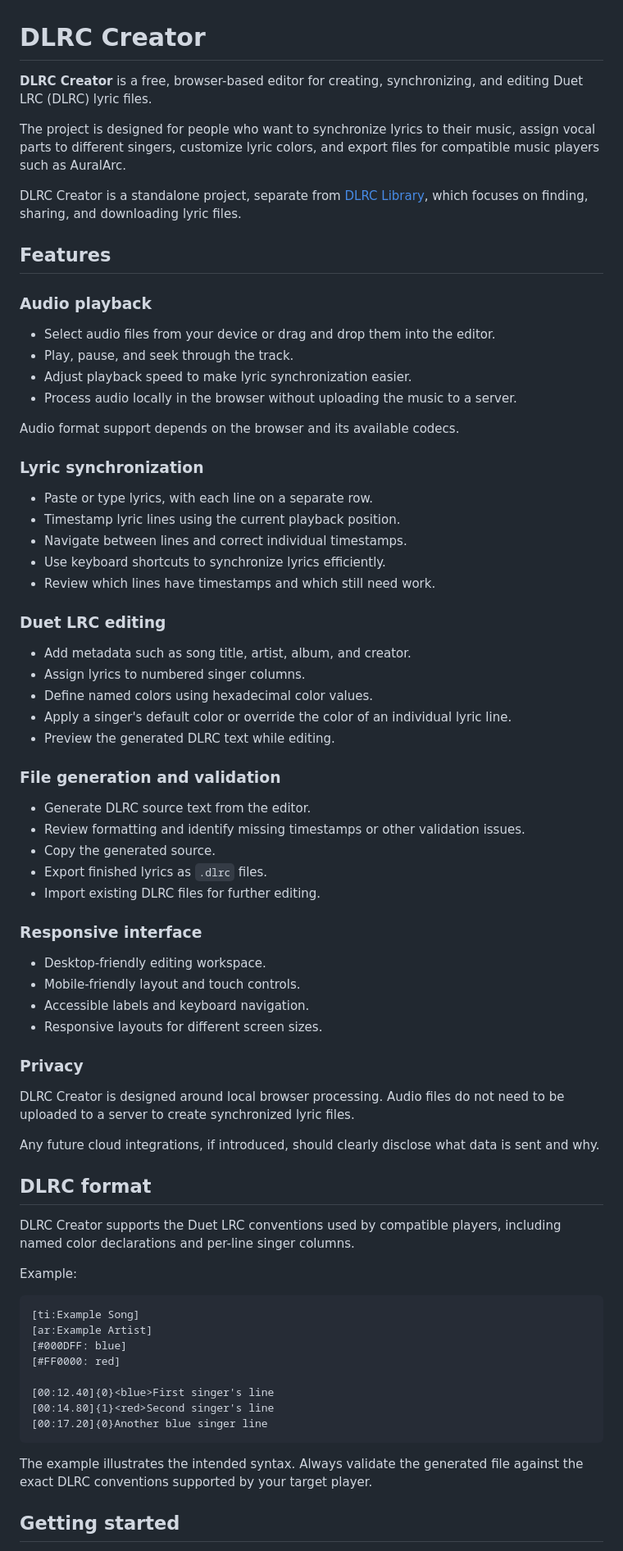
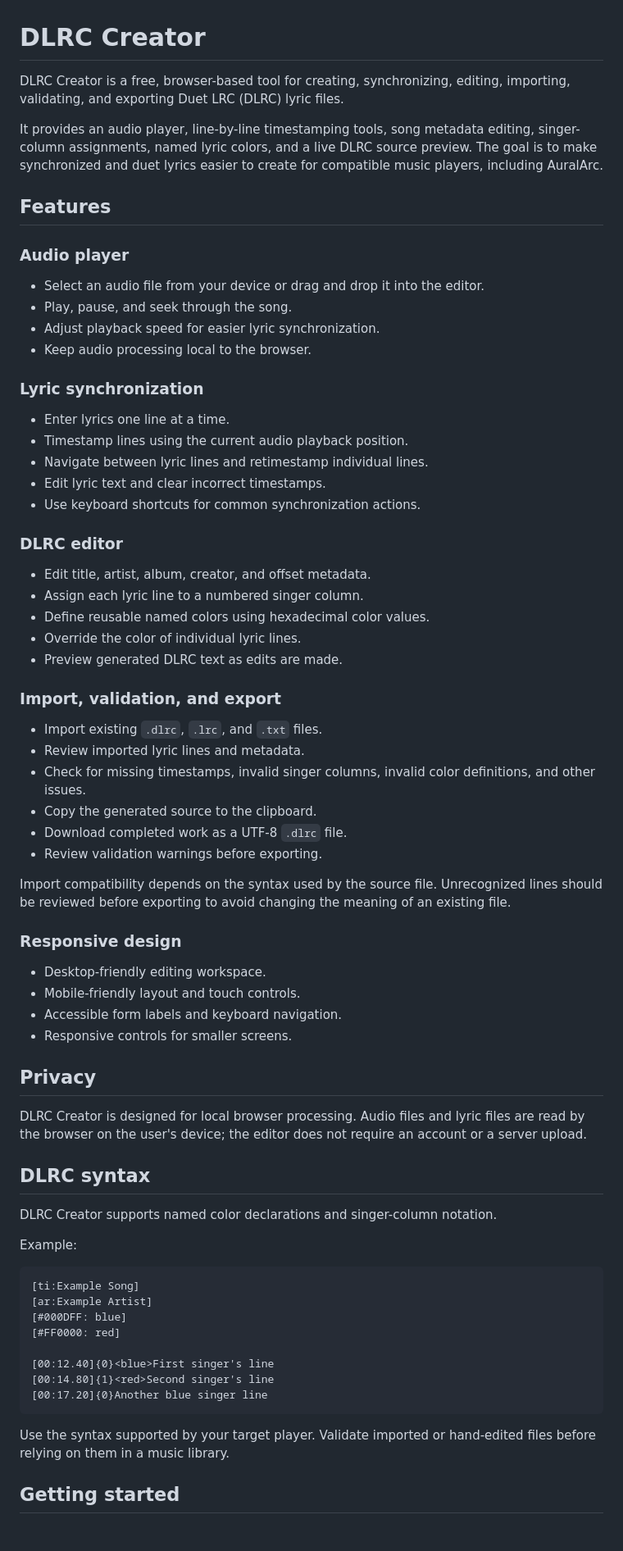
Before and after one commit to KeiranGamingTV/dlrc-creator, a Markdown page: README.md, the part around one of its changes. Shown at 82% size. Rendered like a GitHub page.

````diff
--- a/README.md
+++ b/README.md
@@ -1,63 +1,55 @@
 
 # DLRC Creator
 
-**DLRC Creator** is a free, browser-based editor for creating, synchronizing, and editing Duet LRC (DLRC) lyric files.
+DLRC Creator is a free, browser-based tool for creating, synchronizing, editing, importing, validating, and exporting Duet LRC (DLRC) lyric files.
 
-The project is designed for people who want to synchronize lyrics to their music, assign vocal parts to different singers, customize lyric colors, and export files for compatible music players such as AuralArc.
-
-DLRC Creator is a standalone project, separate from [DLRC Library](https://github.com/KeiranGamingTV/dlrc-library), which focuses on finding, sharing, and downloading lyric files.
+It provides an audio player, line-by-line timestamping tools, song metadata editing, singer-column assignments, named lyric colors, and a live DLRC source preview. The goal is to make synchronized and duet lyrics easier to create for compatible music players, including AuralArc.
 
 ## Features
 
-### Audio playback
-
-- Select audio files from your device or drag and drop them into the editor.
-- Play, pause, and seek through the track.
-- Adjust playback speed to make lyric synchronization easier.
-- Process audio locally in the browser without uploading the music to a server.
-
-Audio format support depends on the browser and its available codecs.
+### Audio player
+- Select an audio file from your device or drag and drop it into the editor.
+- Play, pause, and seek through the song.
+- Adjust playback speed for easier lyric synchronization.
+- Keep audio processing local to the browser.
 
 ### Lyric synchronization
+- Enter lyrics one line at a time.
+- Timestamp lines using the current audio playback position.
+- Navigate between lyric lines and retimestamp individual lines.
+- Edit lyric text and clear incorrect timestamps.
+- Use keyboard shortcuts for common synchronization actions.
 
-- Paste or type lyrics, with each line on a separate row.
-- Timestamp lyric lines using the current playback position.
-- Navigate between lines and correct individual timestamps.
-- Use keyboard shortcuts to synchronize lyrics efficiently.
-- Review which lines have timestamps and which still need work.
+### DLRC editor
+- Edit title, artist, album, creator, and offset metadata.
+- Assign each lyric line to a numbered singer column.
+- Define reusable named colors using hexadecimal color values.
+- Override the color of individual lyric lines.
+- Preview generated DLRC text as edits are made.
 
-### Duet LRC editing
+### Import, validation, and export
+- Import existing `.dlrc`, `.lrc`, and `.txt` files.
+- Review imported lyric lines and metadata.
+- Check for missing timestamps, invalid singer columns, invalid color definitions, and other issues.
+- Copy the generated source to the clipboard.
+- Download completed work as a UTF-8 `.dlrc` file.
+- Review validation warnings before exporting.
 
-- Add metadata such as song title, artist, album, and creator.
-- Assign lyrics to numbered singer columns.
-- Define named colors using hexadecimal color values.
-- Apply a singer's default color or override the color of an individual lyric line.
-- Preview the generated DLRC text while editing.
+Import compatibility depends on the syntax used by the source file. Unrecognized lines should be reviewed before exporting to avoid changing the meaning of an existing file.
 
-### File generation and validation
-
-- Generate DLRC source text from the editor.
-- Review formatting and identify missing timestamps or other validation issues.
-- Copy the generated source.
-- Export finished lyrics as `.dlrc` files.
-- Import existing DLRC files for further editing.
-
-### Responsive interface
-
+### Responsive design
 - Desktop-friendly editing workspace.
 - Mobile-friendly layout and touch controls.
-- Accessible labels and keyboard navigation.
-- Responsive layouts for different screen sizes.
+- Accessible form labels and keyboard navigation.
+- Responsive controls for smaller screens.
 
-### Privacy
+## Privacy
 
-DLRC Creator is designed around local browser processing. Audio files do not need to be uploaded to a server to create synchronized lyric files.
+DLRC Creator is designed for local browser processing. Audio files and lyric files are read by the browser on the user's device; the editor does not require an account or a server upload.
 
-Any future cloud integrations, if introduced, should clearly disclose what data is sent and why.
+## DLRC syntax
 
-## DLRC format
-
-DLRC Creator supports the Duet LRC conventions used by compatible players, including named color declarations and per-line singer columns.
+DLRC Creator supports named color declarations and singer-column notation.
 
 Example:
 
@@ -72,7 +64,7 @@ Example:
 [00:17.20]{0}Another blue singer line
 ```
 
-The example illustrates the intended syntax. Always validate the generated file against the exact DLRC conventions supported by your target player.
+Use the syntax supported by your target player. Validate imported or hand-edited files before relying on them in a music library.
 
 ## Getting started
 
````
Also changed, not shown: other parts of README.md (+9 -9 lines).
